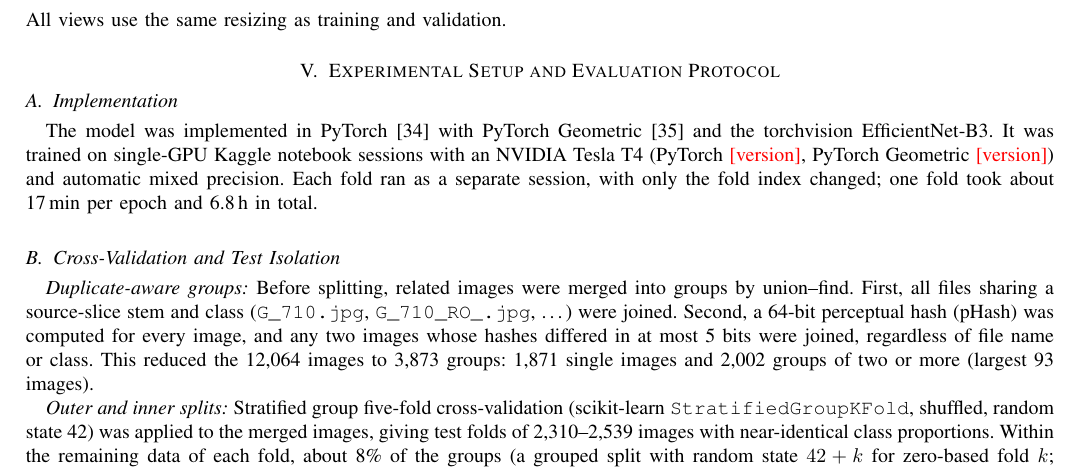
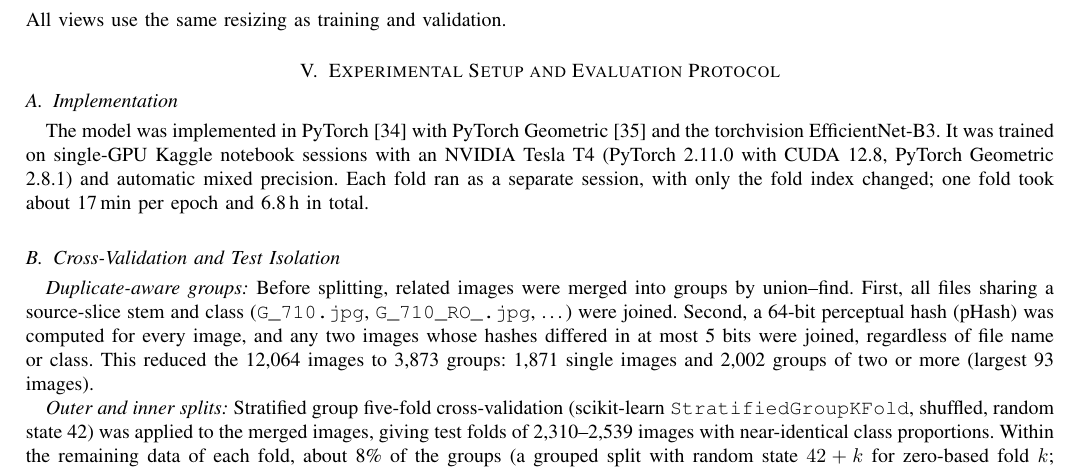
Before and after one commit to arafatrahmannoor/Paper-of-brain, a LaTeX paper (paper/main.tex): part of page 7 of 16, cut so that both start at the same text. Compiled offline with pdfLaTeX.

Commit message:
Paper: software versions (PyTorch 2.11.0/CUDA 12.8, PyG 2.8.1)
Co-Authored-By: Claude Opus 5.5 <noreply@anthropic.com>
Claude-Session: https://claude.ai/code/session_01QCNw5yzBHT8VeYMERqCF3G

```diff
--- a/paper/main.tex
+++ b/paper/main.tex
@@ -252,7 +252,7 @@ All views use the same resizing as training and validation.
 % =====================================================================
 \section{Experimental Setup and Evaluation Protocol}
 \subsection{Implementation}
-The model was implemented in PyTorch~\cite{paszke2019pytorch} with PyTorch Geometric~\cite{fey2019pyg} and the torchvision EfficientNet-B3. It was trained on single-GPU Kaggle notebook sessions with an NVIDIA Tesla T4 (PyTorch \todo{version}, PyTorch Geometric \todo{version}) and automatic mixed precision. Each fold ran as a separate session, with only the fold index changed; one fold took about 17\,min per epoch and 6.8\,h in total.
+The model was implemented in PyTorch~\cite{paszke2019pytorch} with PyTorch Geometric~\cite{fey2019pyg} and the torchvision EfficientNet-B3. It was trained on single-GPU Kaggle notebook sessions with an NVIDIA Tesla T4 (PyTorch 2.11.0 with CUDA 12.8, PyTorch Geometric 2.8.1) and automatic mixed precision. Each fold ran as a separate session, with only the fold index changed; one fold took about 17\,min per epoch and 6.8\,h in total.
 
 \subsection{Cross-Validation and Test Isolation}\label{sec:cv}
 \textit{Duplicate-aware groups:} Before splitting, related images were merged into groups by union--find. First, all files sharing a source-slice stem and class (\fname{G\_710.jpg}, \fname{G\_710\_RO\_.jpg}, \dots) were joined. Second, a 64-bit perceptual hash (pHash) was computed for every image, and any two images whose hashes differed in at most 5 bits were joined, regardless of file name or class. This reduced the 12,064 images to 3,873 groups: 1,871 single images and 2,002 groups of two or more (largest 93 images).
```
Also changed, not shown: paper/main.pdf.
